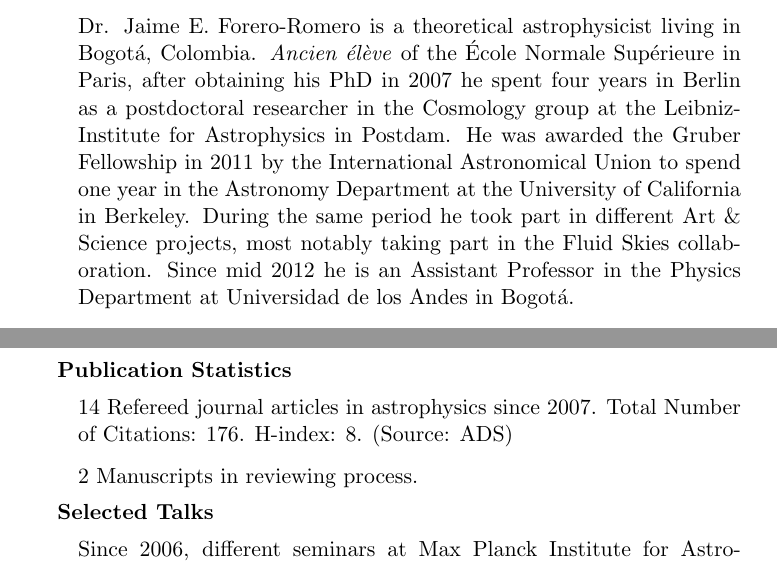
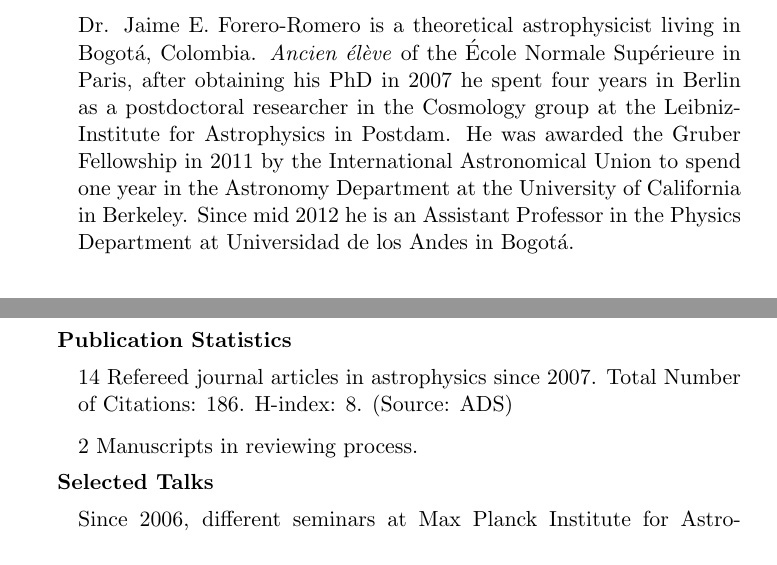
Before and after one commit to forero/CV, a LaTeX CV (Vita/CV_bio_ForeroRomero.tex): two parts of pages 1 and 3 of 3, joined at a grey line, cut so that both start at the same text. Compiled offline with pdfLaTeX.

Commit message:
minor updates in short CV

```diff
--- a/Vita/CV_bio_ForeroRomero.tex
+++ b/Vita/CV_bio_ForeroRomero.tex
@@ -43,9 +43,11 @@
 the Leibniz-Institute for Astrophysics in Postdam. He was awarded
 the Gruber Fellowship in 2011 by the International Astronomical Union
 to spend one year in the Astronomy Department at the University of
-California in Berkeley. During the same period he took part in different
-Art \& Science projects, most notably taking part in the Fluid Skies
-collaboration. Since mid 2012 he is an Assistant Professor in the
+California in Berkeley.
+%During the same period he took part in different
+%Art \& Science projects, most notably taking part in the Fluid Skies
+%collaboration.
+Since mid 2012 he is an Assistant Professor in the
 Physics Department at Universidad de los Andes in Bogot\'a.
 \end{itemize}
 
@@ -113,8 +115,8 @@
 
 {\bf Publication Statistics}
 \begin{itemize}
-\item[]14 Refereed journal articles in astrophysics since 2007. Total
-  Number of Citations: 176. H-index: 8. (Source: ADS)
+\item[] 14 Refereed journal articles in astrophysics since 2007. Total
+  Number of Citations: 186. H-index: 8. (Source: ADS)
 \item[]2 Manuscripts in reviewing process.
 \end{itemize}
 
```
Also changed, not shown: Vita/CV_bio_ForeroRomero.pdf.
